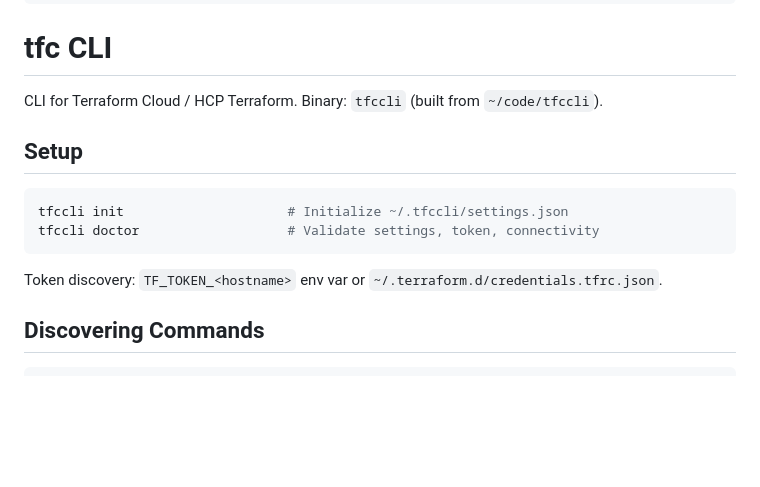
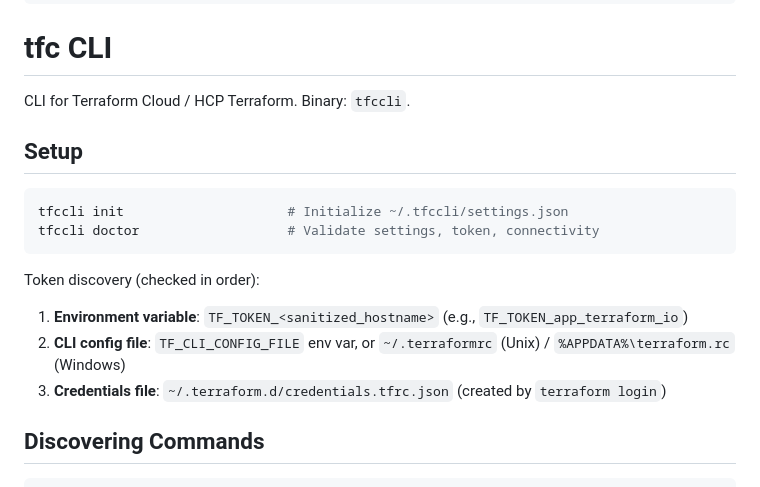
Before and after one commit to richclement/tfccli, a Markdown page: skills/tfccli/SKILL.md, the part around the change. GitHub-like rendering; blank space fills up the shorter version.

Commit message:
fix for docs in skill

````diff
--- a/skills/tfccli/SKILL.md
+++ b/skills/tfccli/SKILL.md
@@ -6,7 +6,7 @@ description: |
 
 # tfc CLI
 
-CLI for Terraform Cloud / HCP Terraform. Binary: `tfccli` (built from `~/code/tfccli`).
+CLI for Terraform Cloud / HCP Terraform. Binary: `tfccli`.
 
 ## Setup
 
@@ -15,7 +15,10 @@ tfccli init                     # Initialize ~/.tfccli/settings.json
 tfccli doctor                   # Validate settings, token, connectivity
 ```
 
-Token discovery: `TF_TOKEN_<hostname>` env var or `~/.terraform.d/credentials.tfrc.json`.
+Token discovery (checked in order):
+1. **Environment variable**: `TF_TOKEN_<sanitized_hostname>` (e.g., `TF_TOKEN_app_terraform_io`)
+2. **CLI config file**: `TF_CLI_CONFIG_FILE` env var, or `~/.terraformrc` (Unix) / `%APPDATA%\terraform.rc` (Windows)
+3. **Credentials file**: `~/.terraform.d/credentials.tfrc.json` (created by `terraform login`)
 
 ## Discovering Commands
 
````
